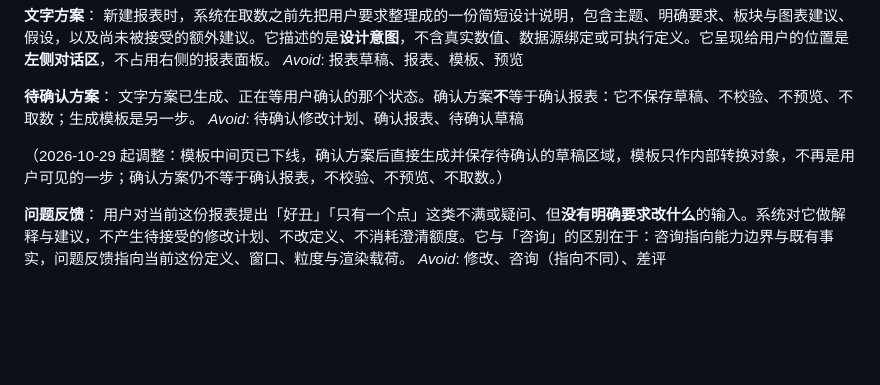
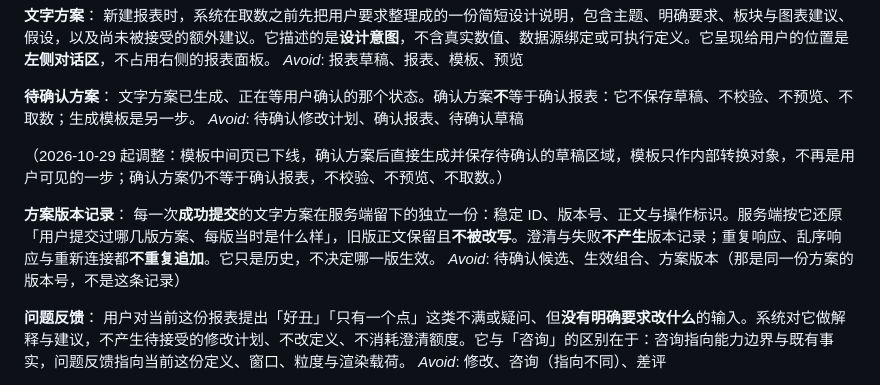
Before and after one commit to justinliu8888/aiDashboard, a Markdown page: GLOSSARY.md, the part around the change. Drawn GitHub-style; blank space fills up the shorter version.

Commit message:
feat(#63): 术语表补登「方案版本记录」
补一条词条：每一次成功提交的文字方案在服务端留下的独立一份（稳定 ID、
版本号、正文与操作标识）；澄清与失败不产生版本记录，重复响应、乱序响应
与重新连接不重复追加；它只是历史，不决定哪一版生效。

```diff
--- a/GLOSSARY.md
+++ b/GLOSSARY.md
@@ -58,6 +58,10 @@ _Avoid_: 待确认修改计划、确认报表、待确认草稿
 
 （2026-10-29 起调整：模板中间页已下线，确认方案后直接生成并保存待确认的草稿区域，模板只作内部转换对象，不再是用户可见的一步；确认方案仍不等于确认报表，不校验、不预览、不取数。）
 
+**方案版本记录**：
+每一次**成功提交**的文字方案在服务端留下的独立一份：稳定 ID、版本号、正文与操作标识。服务端按它还原「用户提交过哪几版方案、每版当时是什么样」，旧版正文保留且**不被改写**。澄清与失败**不产生**版本记录；重复响应、乱序响应与重新连接都**不重复追加**。它只是历史，不决定哪一版生效。
+_Avoid_: 待确认候选、生效组合、方案版本（那是同一份方案的版本号，不是这条记录）
+
 **问题反馈**：
 用户对当前这份报表提出「好丑」「只有一个点」这类不满或疑问、但**没有明确要求改什么**的输入。系统对它做解释与建议，不产生待接受的修改计划、不改定义、不消耗澄清额度。它与「咨询」的区别在于：咨询指向能力边界与既有事实，问题反馈指向当前这份定义、窗口、粒度与渲染载荷。
 _Avoid_: 修改、咨询（指向不同）、差评
```
